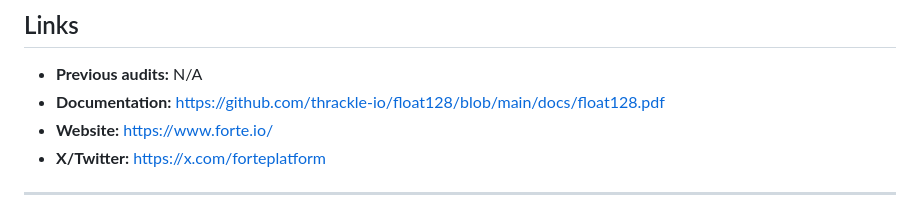
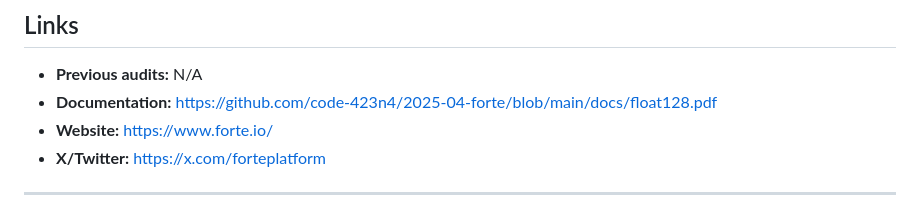
Before and after one commit to code-423n4/2025-04-forte, a Markdown page: README.md, the part around the change. Drawn GitHub-style.

Commit message:
Update README.md
updating pdf link

```diff
--- a/README.md
+++ b/README.md
@@ -188,7 +188,7 @@ Zero is a special case in this library. It is the only number which mantissa is
 ## Links
 
 - **Previous audits:** N/A
-- **Documentation:** https://github.com/thrackle-io/float128/blob/main/docs/float128.pdf
+- **Documentation:** https://github.com/code-423n4/2025-04-forte/blob/main/docs/float128.pdf
 - **Website:** https://www.forte.io/
 - **X/Twitter:** https://x.com/forteplatform
 
```
